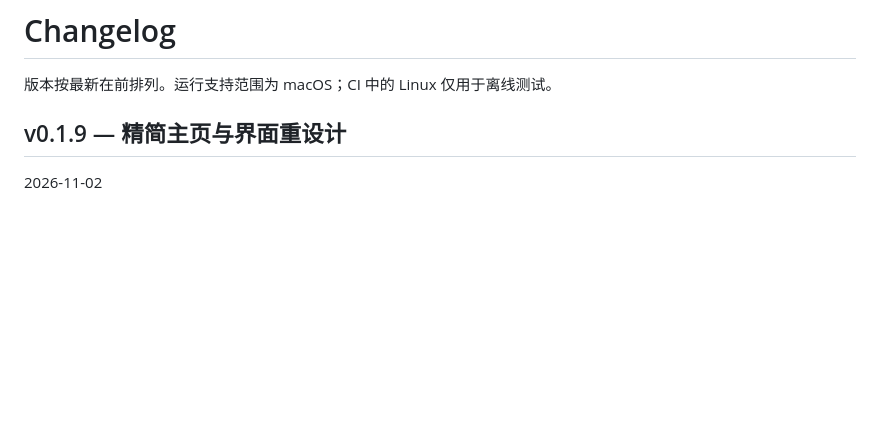
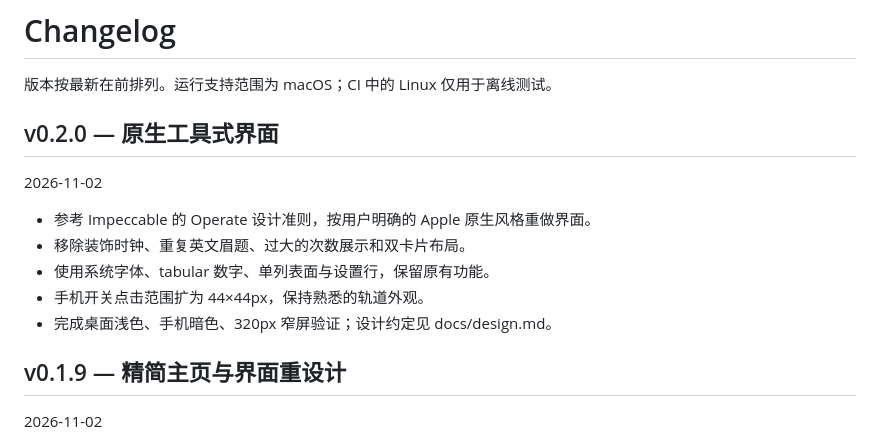
Before and after one commit to JA0508/codex-reset-alarm, a Markdown page: CHANGELOG.md, the part around the change. Drawn GitHub-style; blank space fills up the shorter version.

```diff
--- a/CHANGELOG.md
+++ b/CHANGELOG.md
@@ -1,6 +1,16 @@
 # Changelog
 
 版本按最新在前排列。运行支持范围为 macOS；CI 中的 Linux 仅用于离线测试。
+
+## v0.2.0 — 原生工具式界面
+
+2026-11-02
+
+- 参考 Impeccable 的 Operate 设计准则，按用户明确的 Apple 原生风格重做界面。
+- 移除装饰时钟、重复英文眉题、过大的次数展示和双卡片布局。
+- 使用系统字体、tabular 数字、单列表面与设置行，保留原有功能。
+- 手机开关点击范围扩为 44×44px，保持熟悉的轨道外观。
+- 完成桌面浅色、手机暗色、320px 窄屏验证；设计约定见 docs/design.md。
 
 ## v0.1.9 — 精简主页与界面重设计
 
```
Also changed, not shown: README.md (+2 -0 lines), docs/design.md (added, +26 -0 lines), docs/images/dashboard.png, 1 other file.
